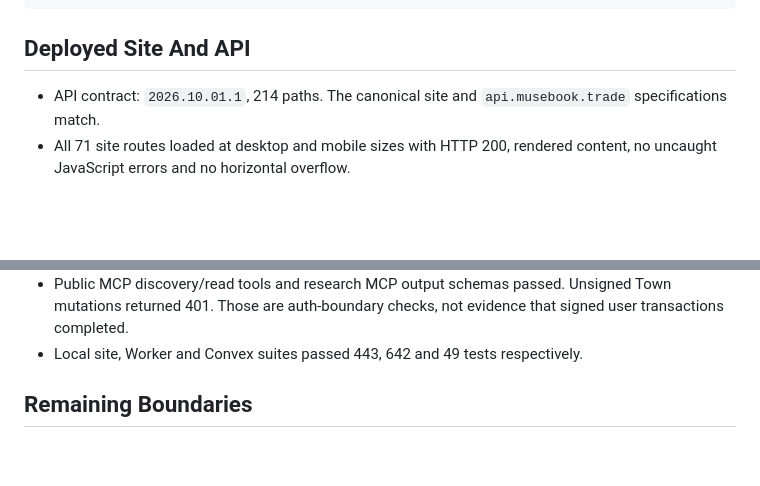
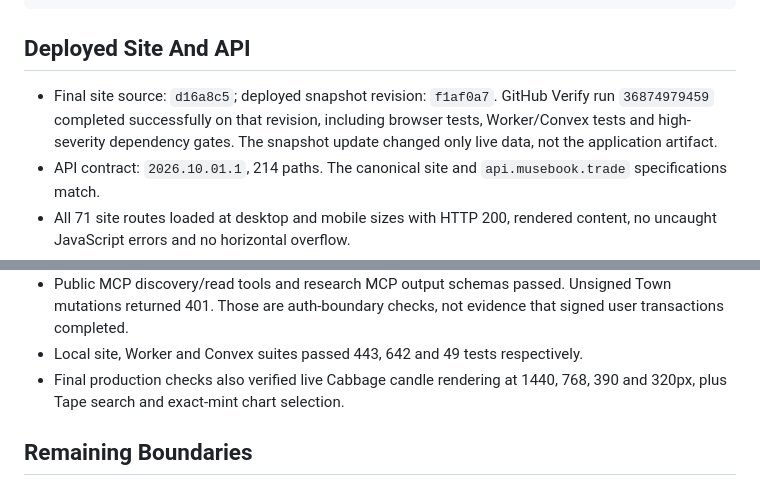
Before and after one commit to Solizardking/musebook, a Markdown page: docs/RELEASE-VERIFICATION-2026-10-01.md, 2 parts joined by grey strips. Rendered like a GitHub page; blank space fills up the shorter version.

Commit message:
Record passing release CI and final production checks

```diff
--- a/docs/RELEASE-VERIFICATION-2026-10-01.md
+++ b/docs/RELEASE-VERIFICATION-2026-10-01.md
@@ -30,6 +30,10 @@ npm --prefix tui run build
 
 ## Deployed Site And API
 
+- Final site source: `d16a8c5`; deployed snapshot revision: `f1af0a7`.
+  GitHub Verify run `36874979459` completed successfully on that revision,
+  including browser tests, Worker/Convex tests and high-severity dependency gates.
+  The snapshot update changed only live data, not the application artifact.
 - API contract: `2026.10.01.1`, 214 paths. The canonical site and
   `api.musebook.trade` specifications match.
 - All 71 site routes loaded at desktop and mobile sizes with HTTP 200,
@@ -45,6 +49,8 @@ npm --prefix tui run build
   Unsigned Town mutations returned 401. Those are auth-boundary checks, not
   evidence that signed user transactions completed.
 - Local site, Worker and Convex suites passed 443, 642 and 49 tests respectively.
+- Final production checks also verified live Cabbage candle rendering at
+  1440, 768, 390 and 320px, plus Tape search and exact-mint chart selection.
 
 ## Remaining Boundaries
 
```
